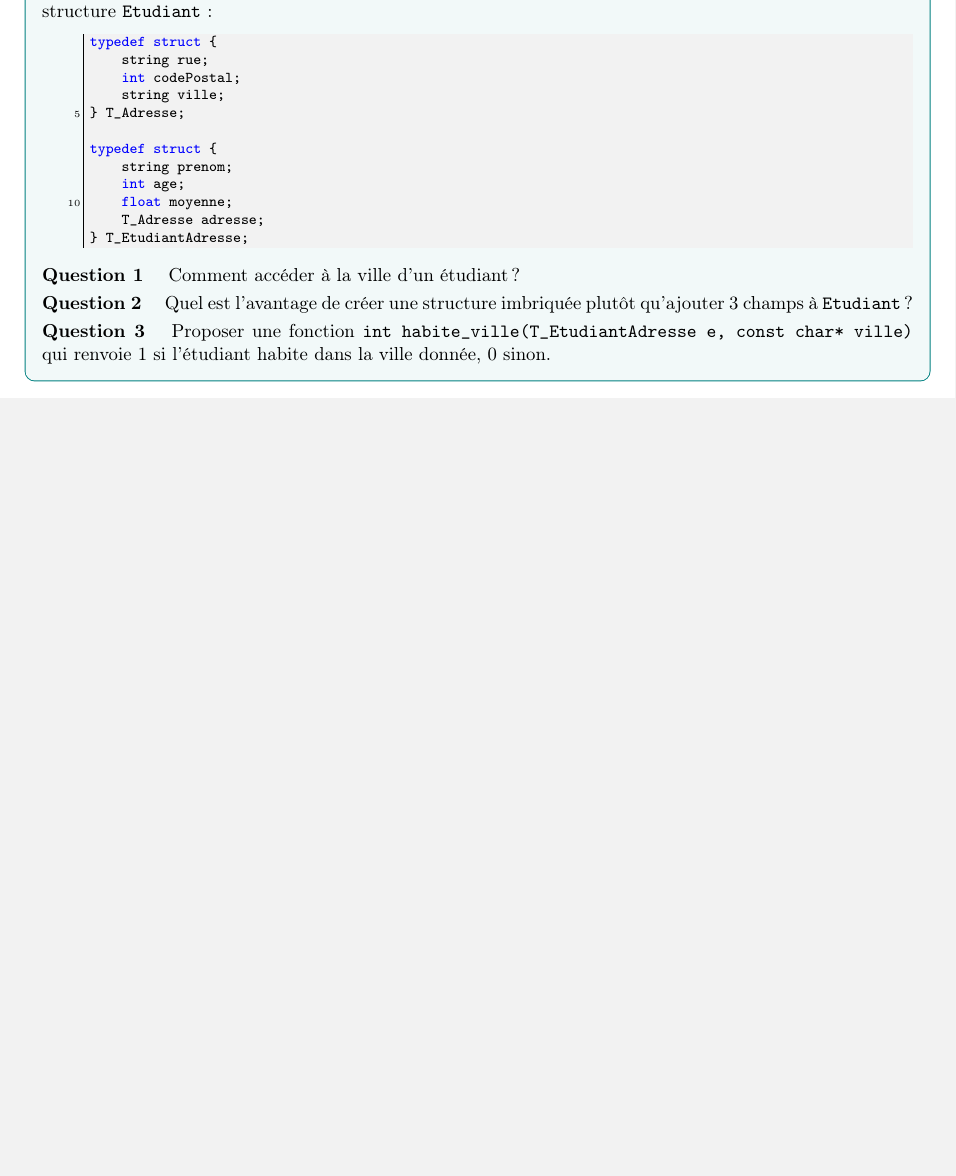
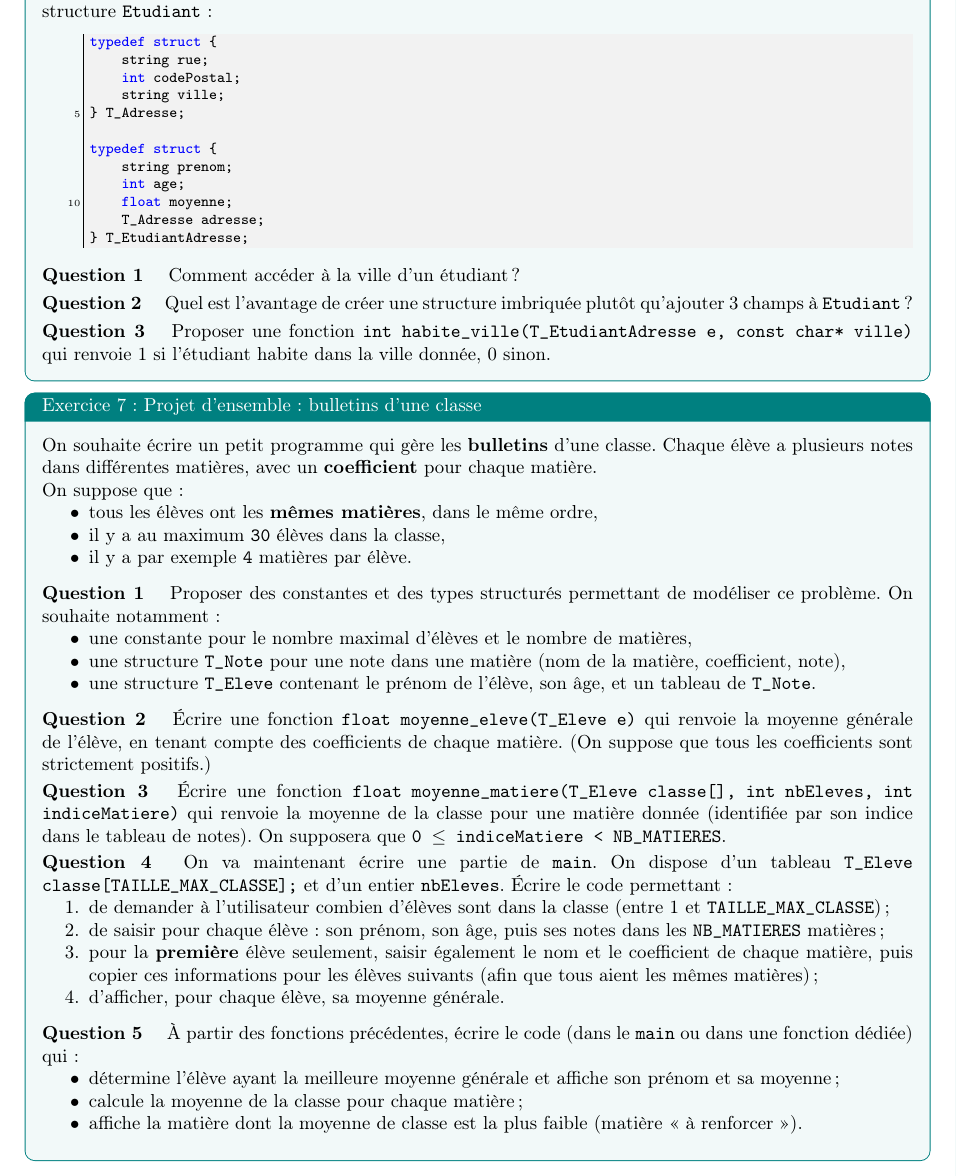
Before and after one commit to GeoffreyV/Informatique_ressources, a LaTeX document (S1_Initiation_programmation_langageC/Seq06_Types_structures/TD_01/types_structures.tex, which reads S1_Initiation_programmation_langageC/Seq06_Types_structures/TD_01/sources/probleme.tex): part of page 3 of 3, cut so that both start at the same text, the shorter picture padded with empty space. The pictures show the PDF file S1_Initiation_programmation_langageC/Seq06_Types_structures/TD_01/pdf/types_structures_etudiant.pdf that the author committed with the source.

Commit message:
Met a jour le TD types structures (sources + pdf) et regenere les versions Seq01-Seq02

```diff
--- /dev/null
+++ b/S1_Initiation_programmation_langageC/Seq06_Types_structures/TD_01/sources/probleme.tex
@@ -0,0 +1,20 @@
+% ==========================================================================
+
+\begin{UPSTIexercice}{Projet d'ensemble : bulletins d'une classe}
+    On souhaite écrire un petit programme qui gère les \textbf{bulletins} d'une classe.
+    Chaque élève a plusieurs notes dans différentes matières, avec un \textbf{coefficient}
+    pour chaque matière.
+
+    On suppose que :
+    \begin{itemize}
+        \item tous les élèves ont les \textbf{mêmes matières}, dans le même ordre,
+        \item il y a au maximum \texttt{30} élèves dans la classe,
+        \item il y a par exemple \texttt{4} matières par élève,
+        \item chaque élève peut avoir \textbf{plusieurs notes} par matière (par ex. contrôles, devoirs, etc.).
+    \end{itemize}
+
+    \UPSTIquestion{Proposer des constantes et des types structurés permettant de modéliser ce problème.}
+
+    \begin{UPSTIprofOnlyEnv}
+        Par exemple :
+        \begin{lstlisting}[language=C]
@@ -0,0 +25,11 @@
+typedef struct {
+    string nom;
+    float coeff;
+} T_Matiere;
+
+typedef struct {
+    float notes[NB_MATIERES][NB_NOTES_MAX];
+    int nb_notes[NB_MATIERES];  // nombre de notes pour chaque matière
+    string prenom;
+    int age;
+} T_Eleve;
@@ -0,0 +42,11 @@
+    \end{UPSTIprofOnlyEnv}
+
+    % ----------------------------------------------------------------------
+
+    \UPSTIquestion{Écrire une fonction \texttt{float moyenne\_eleve(T\_Eleve e, T\_Matiere matieres[])} qui renvoie la moyenne générale de l'élève,
+    en tenant compte des coefficients de chaque matière.}
+
+    \begin{UPSTIprofOnlyEnv}
+        \begin{lstlisting}[language=C]
+float moyenne_eleve(T_Eleve e, T_Matiere matieres[]) {
+    int i, k;
@@ -0,0 +73,23 @@
+        return 0.0f;
+    }
+
+    return somme_notes / somme_coeffs;
+}
+        \end{lstlisting}
+        Pour chaque matière, on calcule d'abord la moyenne de toutes les notes,
+        puis on l'intègre dans la moyenne générale pondérée par le coefficient.
+    \end{UPSTIprofOnlyEnv}
+
+    % ----------------------------------------------------------------------
+
+    \UPSTIquestion{Écrire une fonction \texttt{float moyenne\_matiere(T\_Eleve classe[], int nbEleves, int indiceMatiere)}
+        qui renvoie la moyenne de la classe pour une matière donnée (identifiée par son indice).}
+
+    \begin{UPSTIprofOnlyEnv}
+        \begin{lstlisting}[language=C]
+float moyenne_matiere(T_Eleve classe[], int nbEleves, int indiceMatiere) {
+    int i, k;
+    float somme = 0.0f;
+    int nb_notes_total = 0;
+
+    for (i = 0; i < nbEleves; i++) {
@@ -0,0 +103,32 @@
+        return 0.0f;
+    }
+
+    return somme / nb_notes_total;
+}
+        \end{lstlisting}
+        On parcourt tous les élèves et toutes leurs notes pour la matière donnée,
+        en tenant compte du nombre réel de notes saisies pour chaque élève.
+    \end{UPSTIprofOnlyEnv}
+
+    % ----------------------------------------------------------------------
+
+    \UPSTIquestion{On va maintenant écrire une partie de \texttt{main}. On dispose d'un tableau
+        \texttt{T\_Eleve classe[TAILLE\_MAX\_CLASSE];} et d'un tableau \texttt{T\_Matiere matieres[NB\_MATIERES];}.
+        Écrire le code permettant :}
+    \begin{enumerate}
+        \item de demander à l'utilisateur combien d'élèves sont dans la classe ;
+        \item de saisir les matières (nom et coefficient) une seule fois ;
+        \item de saisir pour chaque élève : son prénom, son âge, puis ses notes dans les matières ;
+        \item d'afficher, pour chaque élève, sa moyenne générale.
+    \end{enumerate}
+
+    \begin{UPSTIprofOnlyEnv}
+        \begin{lstlisting}[language=C]
+int main(void) {
+    T_Eleve classe[TAILLE_MAX_CLASSE];
+    T_Matiere matieres[NB_MATIERES];
+    int nbEleves;
+    int i, j, k;
+
+    // 1. Saisie du nombre d'eleves
+    do {
@@ -0,0 +140,9 @@
+        printf("Matiere %d\\n", j + 1);
+        matieres[j].nom = get_string("Nom de la matiere : ");
+        matieres[j].coeff = get_float("Coefficient : ");
+    }
+    printf("\\n");
+
+    // 3. Saisie des eleves et de leurs notes
+    for (i = 0; i < nbEleves; i++) {
+        printf("Eleve %d\\n", i + 1);
@@ -0,0 +154,33 @@
+                                            matieres[j].nom);
+
+            for (k = 0; k < classe[i].nb_notes[j]; k++) {
+                classe[i].notes[j][k] = get_float(
+                    "Note %d : ", k + 1);
+            }
+        }
+        printf("\\n");
+    }
+
+    // 4. Affichage des moyennes
+    for (i = 0; i < nbEleves; i++) {
+        float m = moyenne_eleve(classe[i], matieres);
+        printf("Moyenne de %s = %.2f\\n", classe[i].prenom, m);
+    }
+
+    return 0;
+}
+        \end{lstlisting}
+        Pour chaque matière et chaque élève, on demande d'abord le nombre de notes,
+        puis les notes individuelles. Cela permet une flexibilité complète.
+    \end{UPSTIprofOnlyEnv}
+
+    % ----------------------------------------------------------------------
+
+    \UPSTIquestion{À partir des fonctions précédentes, écrire le code (dans le \texttt{main} ou dans une fonction dédiée) qui :}
+    \begin{itemize}
+        \item détermine l'élève ayant la meilleure moyenne générale et affiche son prénom et sa moyenne ;
+        \item calcule la moyenne de la classe pour chaque matière ;
+        \item affiche la matière dont la moyenne de classe est la plus faible (matière « à renforcer »).
+    \end{itemize}
+
+    \begin{UPSTIprofOnlyEnv}
@@ -0,0 +204,12 @@
+        \end{lstlisting}
+
+        \textbf{Moyennes par matière et matière la plus faible :}
+        \begin{lstlisting}[language=C]
+float moyennesMatieres[NB_MATIERES];
+int j;
+
+for (j = 0; j < NB_MATIERES; j++) {
+    moyennesMatieres[j] = moyenne_matiere(classe, nbEleves, j);
+    printf("Moyenne de la classe en %s : %.2f\\n",
+           matieres[j].nom,
+           moyennesMatieres[j]);
@@ -0,0 +231,2 @@
+       pire_moyenne);
+        \end{lstlisting}
```
Also changed, not shown: S1_Initiation_programmation_langageC/Seq06_Types_structures/TD_01/main.tex (+1 -0 lines), S1_Initiation_programmation_langageC/Seq06_Types_structures/TD_01/types_structures.tex (+1 -1 lines), S1_Initiation_programmation_langageC/Seq02_Boucles_et_fonctions/C02_Boucles_et_fonctions/pdf/C02_bouclesFonctions.pdf, S1_Initiation_programmation_langageC/Seq06_Types_structures/TD_01/pdf/types_structures.pdf (added), S1_Initiation_programmation_langageC/Seq06_Types_structures/TD_01/pdf/types_structures_etudiant.pdf, S1_Initiation_programmation_langageC/Seq06_Types_structures/TD_01/sources/probleme.tex (89 more changed lines), 5 other files.
